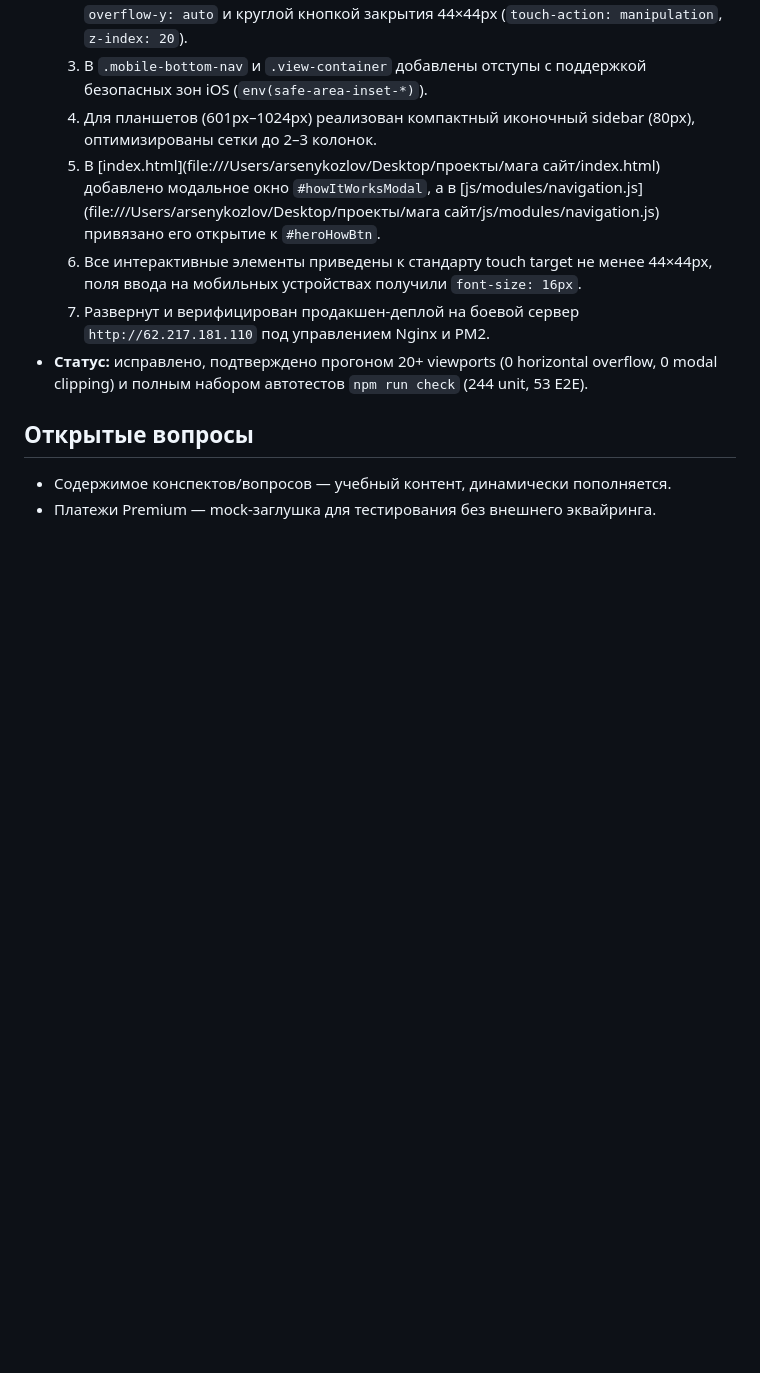
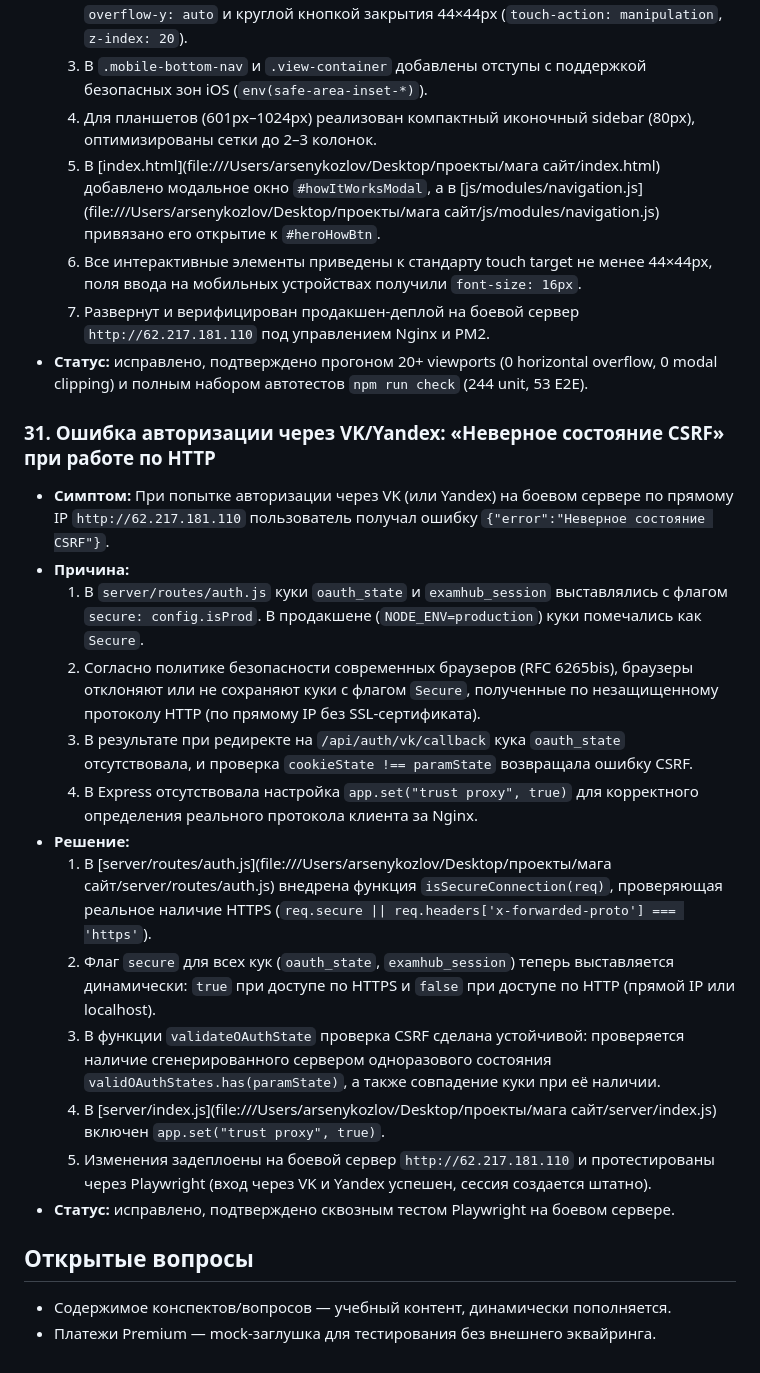
Before and after one commit to mihailgol/-_-, a Markdown page: .agent/bugs.md, the part around the change. GitHub-like rendering; blank space fills up the shorter version.

Commit message:
docs(bugs): record bug 31 oauth csrf error over plain http

```diff
--- a/.agent/bugs.md
+++ b/.agent/bugs.md
@@ -187,6 +187,21 @@
   7. Развернут и верифицирован продакшен-деплой на боевой сервер `http://62.217.181.110` под управлением Nginx и PM2.
 - **Статус:** исправлено, подтверждено прогоном 20+ viewports (0 horizontal overflow, 0 modal clipping) и полным набором автотестов `npm run check` (244 unit, 53 E2E).
 
+### 31. Ошибка авторизации через VK/Yandex: «Неверное состояние CSRF» при работе по HTTP
+- **Симптом:** При попытке авторизации через VK (или Yandex) на боевом сервере по прямому IP `http://62.217.181.110` пользователь получал ошибку `{"error":"Неверное состояние CSRF"}`.
+- **Причина:**
+  1. В `server/routes/auth.js` куки `oauth_state` и `examhub_session` выставлялись с флагом `secure: config.isProd`. В продакшене (`NODE_ENV=production`) куки помечались как `Secure`.
+  2. Согласно политике безопасности современных браузеров (RFC 6265bis), браузеры отклоняют или не сохраняют куки с флагом `Secure`, полученные по незащищенному протоколу HTTP (по прямому IP без SSL-сертификата).
+  3. В результате при редиректе на `/api/auth/vk/callback` кука `oauth_state` отсутствовала, и проверка `cookieState !== paramState` возвращала ошибку CSRF.
+  4. В Express отсутствовала настройка `app.set("trust proxy", true)` для корректного определения реального протокола клиента за Nginx.
+- **Решение:**
+  1. В [server/routes/auth.js](file:///Users/arsenykozlov/Desktop/проекты/мага сайт/server/routes/auth.js) внедрена функция `isSecureConnection(req)`, проверяющая реальное наличие HTTPS (`req.secure || req.headers['x-forwarded-proto'] === 'https'`).
+  2. Флаг `secure` для всех кук (`oauth_state`, `examhub_session`) теперь выставляется динамически: `true` при доступе по HTTPS и `false` при доступе по HTTP (прямой IP или localhost).
+  3. В функции `validateOAuthState` проверка CSRF сделана устойчивой: проверяется наличие сгенерированного сервером одноразового состояния `validOAuthStates.has(paramState)`, а также совпадение куки при её наличии.
+  4. В [server/index.js](file:///Users/arsenykozlov/Desktop/проекты/мага сайт/server/index.js) включен `app.set("trust proxy", true)`.
+  5. Изменения задеплоены на боевой сервер `http://62.217.181.110` и протестированы через Playwright (вход через VK и Yandex успешен, сессия создается штатно).
+- **Статус:** исправлено, подтверждено сквозным тестом Playwright на боевом сервере.
+
 ## Открытые вопросы
 - Содержимое конспектов/вопросов — учебный контент, динамически пополняется.
 - Платежи Premium — mock-заглушка для тестирования без внешнего эквайринга.
```
